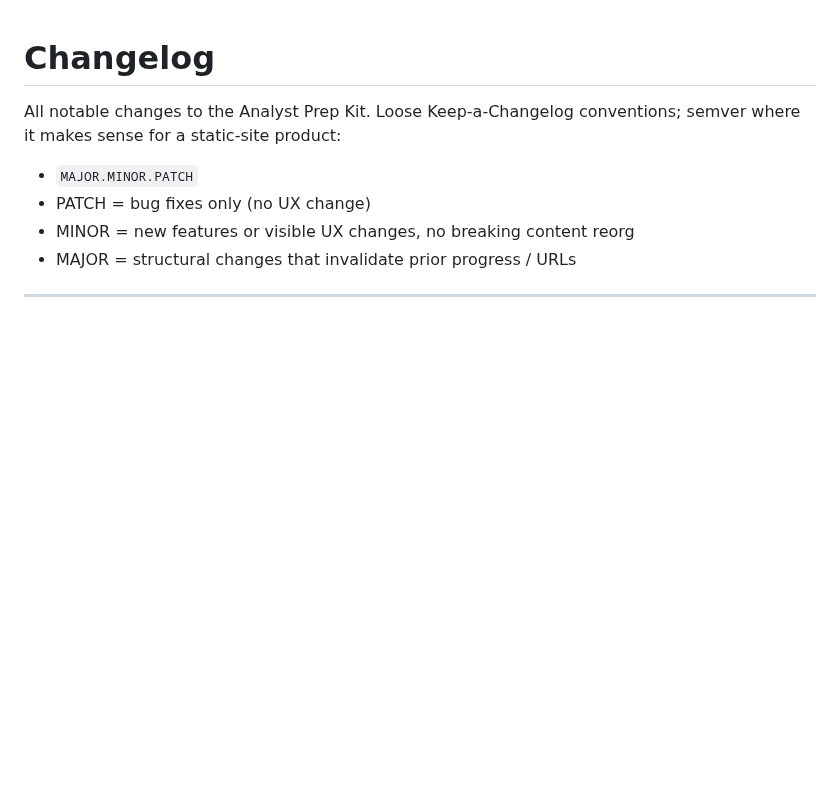
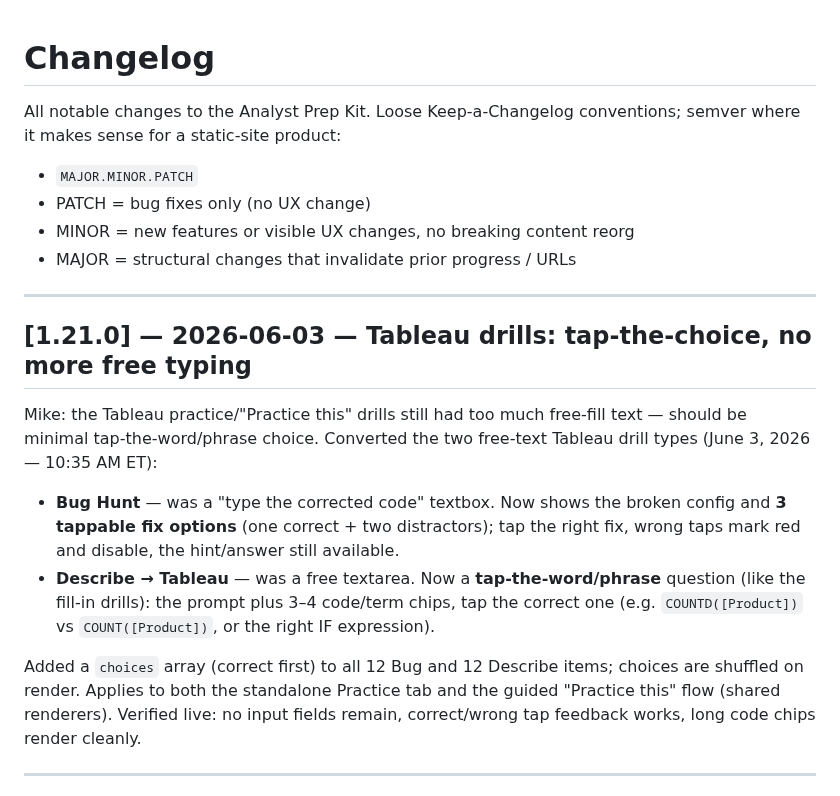
Before and after one commit to michaelnocito/analyst-prep-kit, a Markdown page: CHANGELOG.md, the part around the change. Drawn GitHub-style; blank space fills up the shorter version.

Commit message:
v1.21.0 — changelog: Tableau drills converted to tap-the-choice (June 3, 2026 — 10:35 AM ET)

```diff
--- a/CHANGELOG.md
+++ b/CHANGELOG.md
@@ -6,6 +6,27 @@ conventions; semver where it makes sense for a static-site product:
 - PATCH = bug fixes only (no UX change)
 - MINOR = new features or visible UX changes, no breaking content reorg
 - MAJOR = structural changes that invalidate prior progress / URLs
+
+---
+
+## [1.21.0] — 2026-06-03 — Tableau drills: tap-the-choice, no more free typing
+
+Mike: the Tableau practice/"Practice this" drills still had too much free-fill
+text — should be minimal tap-the-word/phrase choice. Converted the two free-text
+Tableau drill types (June 3, 2026 — 10:35 AM ET):
+
+- **Bug Hunt** — was a "type the corrected code" textbox. Now shows the broken
+  config and **3 tappable fix options** (one correct + two distractors); tap the
+  right fix, wrong taps mark red and disable, the hint/answer still available.
+- **Describe → Tableau** — was a free textarea. Now a **tap-the-word/phrase**
+  question (like the fill-in drills): the prompt plus 3–4 code/term chips, tap the
+  correct one (e.g. `COUNTD([Product])` vs `COUNT([Product])`, or the right IF
+  expression).
+
+Added a `choices` array (correct first) to all 12 Bug and 12 Describe items;
+choices are shuffled on render. Applies to both the standalone Practice tab and
+the guided "Practice this" flow (shared renderers). Verified live: no input
+fields remain, correct/wrong tap feedback works, long code chips render cleanly.
 
 ---
 
```
